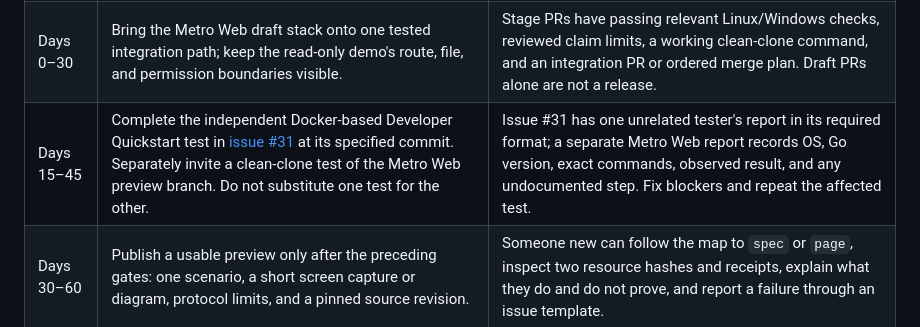
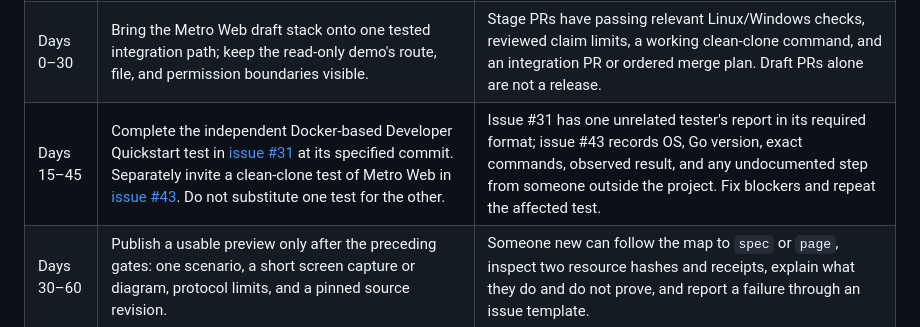
Before and after one commit to safal207/Liminal-Rail-Metro, a Markdown page: docs/adoption-roadmap.md, the part around the change. Drawn GitHub-style.

```diff
--- a/docs/adoption-roadmap.md
+++ b/docs/adoption-roadmap.md
@@ -33,7 +33,7 @@ A2A, HTTPS, a browser, or an agent framework.
 | --- | --- | --- |
 | Days 0–14 | Confirm a root `LICENSE` is present on `main` (tracked in [PR #32](https://github.com/safal207/Liminal-Rail-Metro/pull/32)); merge this onboarding documentation and issue templates; assign one maintainer to answer reports. | License file is present on `main`, README license statement matches it, and a fresh clone follows the published commands. If the file is absent in a revision, do not present MIT as applying to that revision. |
 | Days 0–30 | Bring the Metro Web draft stack onto one tested integration path; keep the read-only demo's route, file, and permission boundaries visible. | Stage PRs have passing relevant Linux/Windows checks, reviewed claim limits, a working clean-clone command, and an integration PR or ordered merge plan. Draft PRs alone are not a release. |
-| Days 15–45 | Complete the independent Docker-based Developer Quickstart test in [issue #31](https://github.com/safal207/Liminal-Rail-Metro/issues/31) at its specified commit. Separately invite a clean-clone test of the Metro Web preview branch. Do not substitute one test for the other. | Issue #31 has one unrelated tester's report in its required format; a separate Metro Web report records OS, Go version, exact commands, observed result, and any undocumented step. Fix blockers and repeat the affected test. |
+| Days 15–45 | Complete the independent Docker-based Developer Quickstart test in [issue #31](https://github.com/safal207/Liminal-Rail-Metro/issues/31) at its specified commit. Separately invite a clean-clone test of Metro Web in [issue #43](https://github.com/safal207/Liminal-Rail-Metro/issues/43). Do not substitute one test for the other. | Issue #31 has one unrelated tester's report in its required format; issue #43 records OS, Go version, exact commands, observed result, and any undocumented step from someone outside the project. Fix blockers and repeat the affected test. |
 | Days 30–60 | Publish a usable preview only after the preceding gates: one scenario, a short screen capture or diagram, protocol limits, and a pinned source revision. | Someone new can follow the map to `spec` or `page`, inspect two resource hashes and receipts, explain what they do and do not prove, and report a failure through an issue template. |
 | Days 45–90 | Test one real adopter problem and one narrow MCP *or* A2A adapter sketch. Invite critique of the graph/receipt model. | A public issue captures the adopter's goal, current workaround, expected route/evidence, security boundary, and a small executable acceptance test. Interop claims require a working test, not a diagram. |
 | Day 90 | Decide whether to expand, revise, or stop the Metro Web track. | Review the measurements below and unresolved safety/UX reports. Publish the decision and the next three concrete issues. |
```
Also changed, not shown: CONTRIBUTING.md (+2 -1 lines), README.md (+2 -1 lines).
